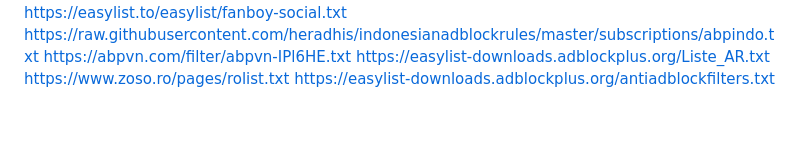
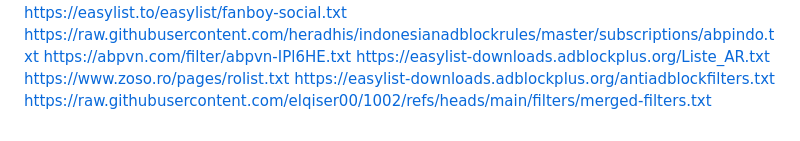
Before and after one commit to elqiser00/1002, a Markdown page: README.md, the part around the change. Drawn GitHub-style.

```diff
--- a/README.md
+++ b/README.md
@@ -75,3 +75,4 @@ https://abpvn.com/filter/abpvn-IPl6HE.txt
 https://easylist-downloads.adblockplus.org/Liste_AR.txt
 https://www.zoso.ro/pages/rolist.txt
 https://easylist-downloads.adblockplus.org/antiadblockfilters.txt
+https://raw.githubusercontent.com/elqiser00/1002/refs/heads/main/filters/merged-filters.txt
```
